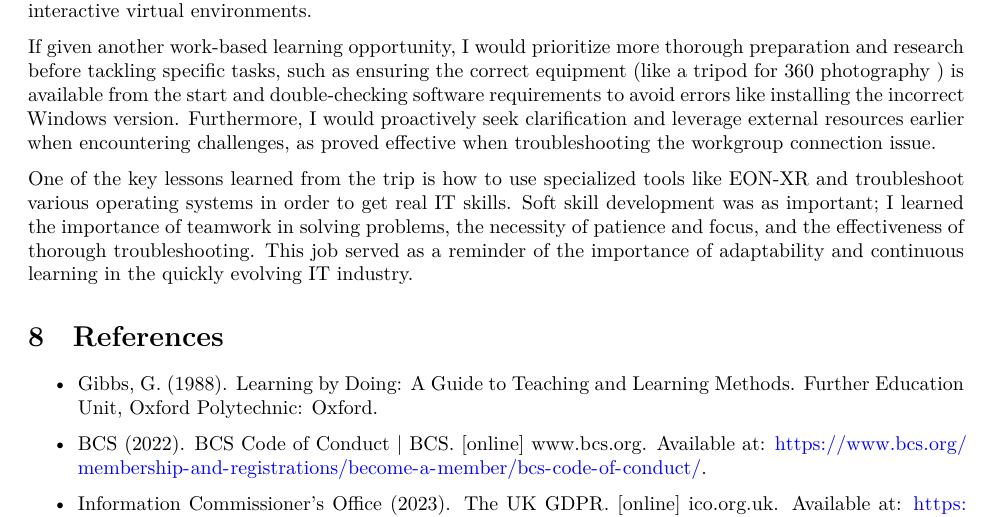
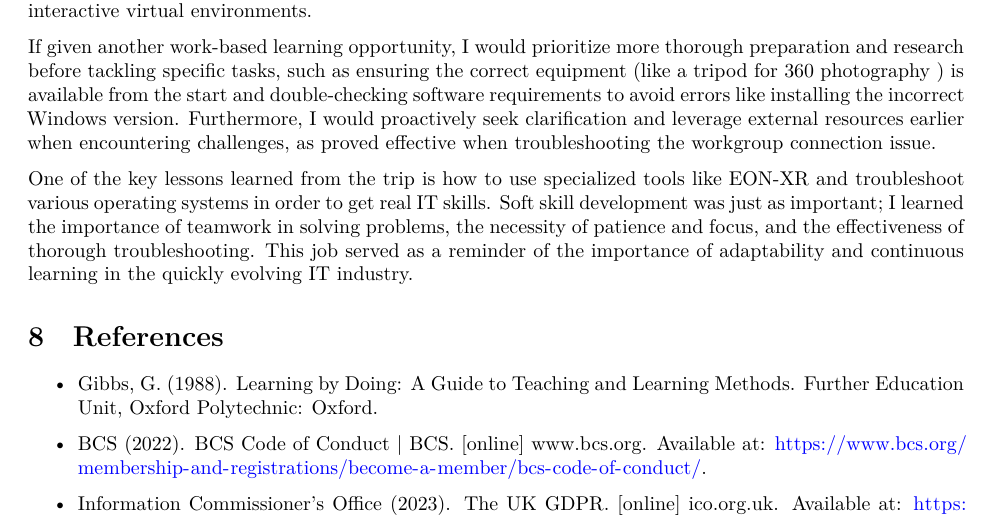
Before and after one commit to ToxicIsBetter/mental_wealth_final_assessment, a Quarto document (Final_Report.qmd): part of page 30 of 30, cut so that both start at the same text. Rendered offline with R 4.5, knitr and Pandoc in place of Quarto, then LaTeX, with nearby package versions.

Commit message:
fix: proofread till the end of the report

```diff
--- a/Final_Report.qmd
+++ b/Final_Report.qmd
@@ -303,7 +303,7 @@ In addition to enhancing my studies in Data Science and AI, this 70-hour work pl
 
 If given another work-based learning opportunity, I would prioritize more thorough preparation and research before tackling specific tasks, such as ensuring the correct equipment (like a tripod for 360 photography ) is available from the start and double-checking software requirements to avoid errors like installing the incorrect Windows version. Furthermore, I would proactively seek clarification and leverage external resources earlier when encountering challenges, as proved effective when troubleshooting the workgroup connection issue.
 
-One of the key lessons learned from the trip is how to use specialized tools like EON-XR and troubleshoot various operating systems in order to get real IT skills. Soft skill development was as important; I learned the importance of teamwork in solving problems, the necessity of patience and focus, and the effectiveness of thorough troubleshooting. This job served as a reminder of the importance of adaptability and continuous learning in the quickly evolving IT industry.
+One of the key lessons learned from the trip is how to use specialized tools like EON-XR and troubleshoot various operating systems in order to get real IT skills. Soft skill development was just as important; I learned the importance of teamwork in solving problems, the necessity of patience and focus, and the effectiveness of thorough troubleshooting. This job served as a reminder of the importance of adaptability and continuous learning in the quickly evolving IT industry.
 
 # References
 
```
